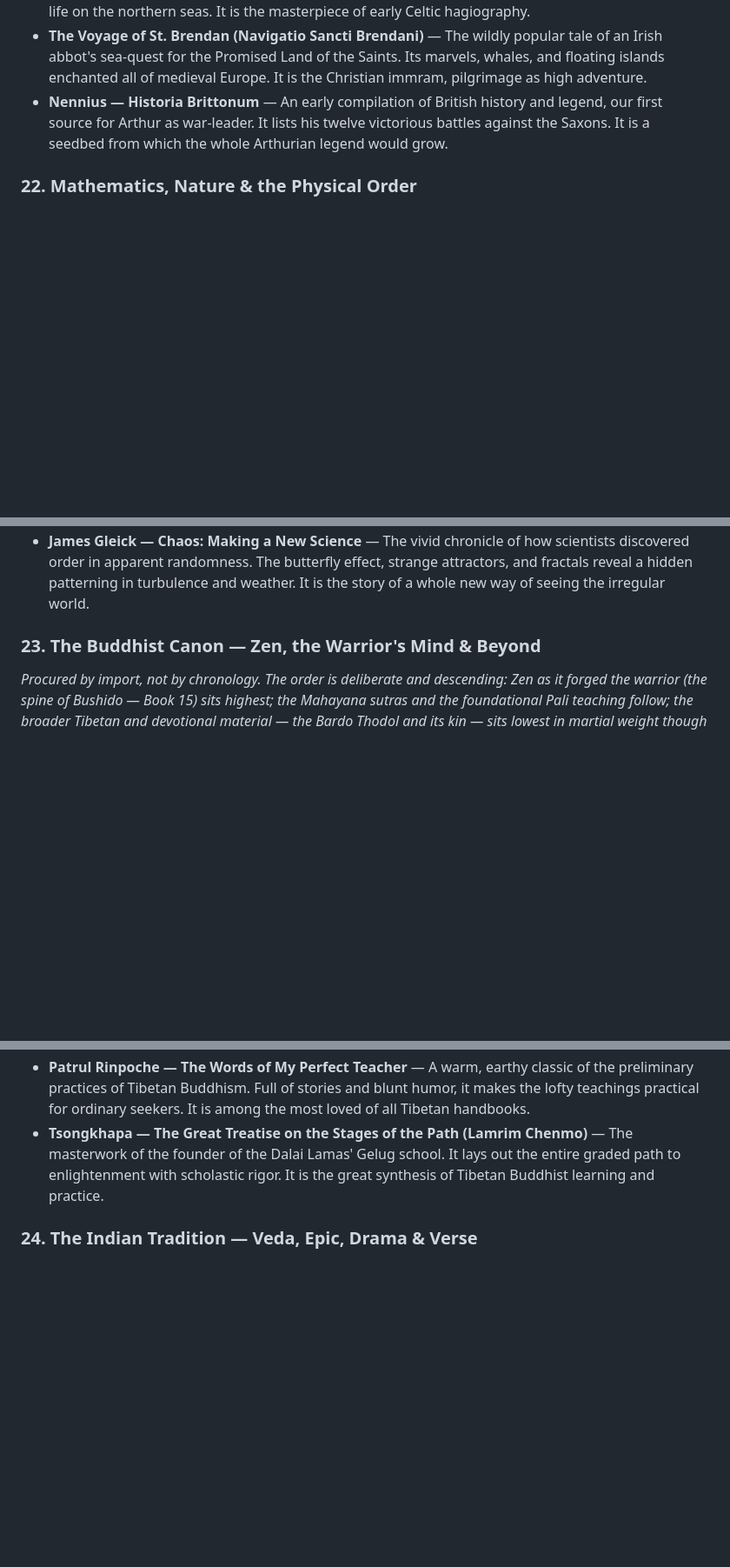
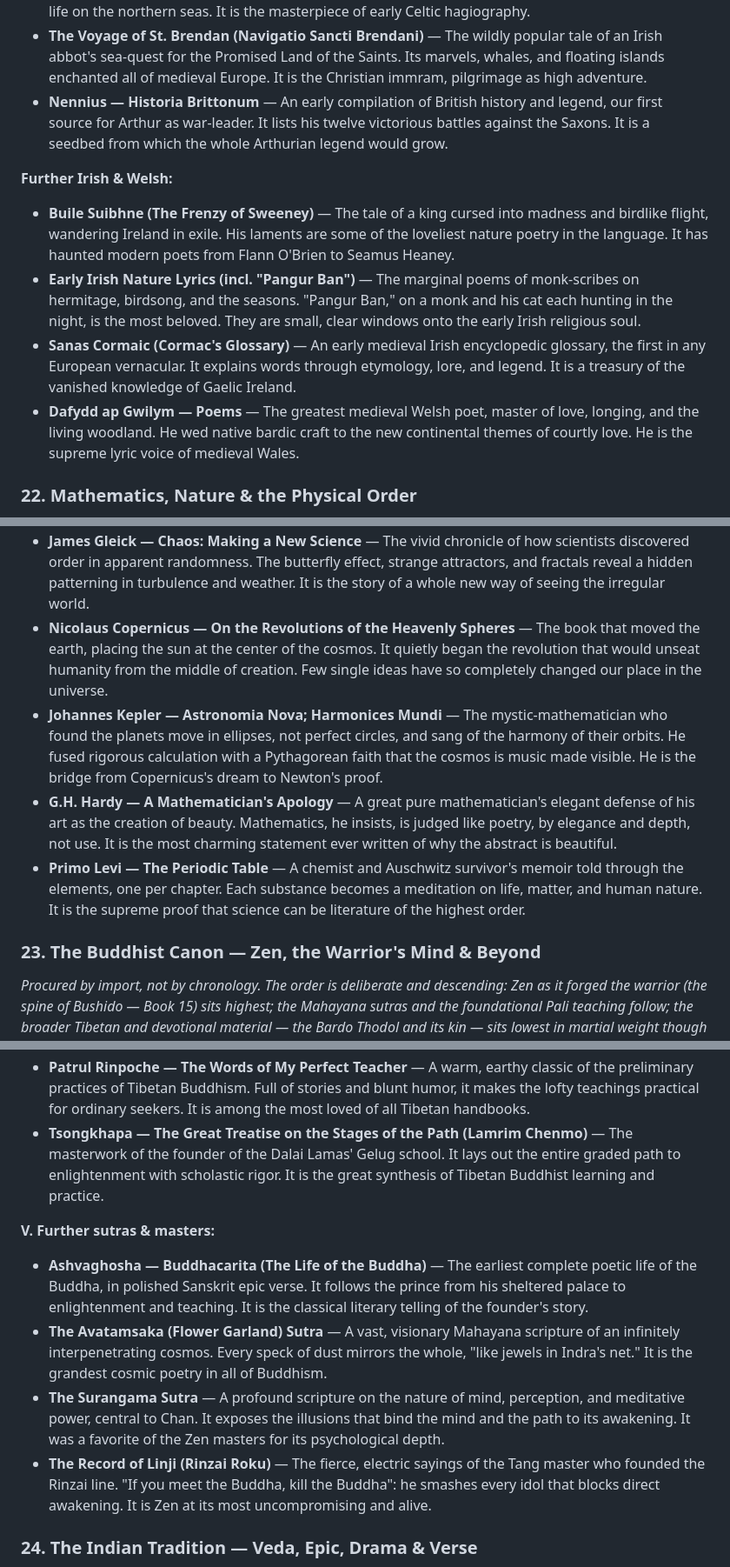
Before and after one commit to goonspeakstudios-a11y/Essential-Reading-List, a Markdown page: README.md, 3 parts joined by grey strips. Shown at 87% size. Rendered like a GitHub page; blank space fills up the shorter version.

```diff
--- a/README.md
+++ b/README.md
@@ -672,6 +672,12 @@ A map of the collection. Each book gathers works of one vein; every entry within
 - **The Voyage of St. Brendan (Navigatio Sancti Brendani)** — The wildly popular tale of an Irish abbot's sea-quest for the Promised Land of the Saints. Its marvels, whales, and floating islands enchanted all of medieval Europe. It is the Christian immram, pilgrimage as high adventure.
 - **Nennius — Historia Brittonum** — An early compilation of British history and legend, our first source for Arthur as war-leader. It lists his twelve victorious battles against the Saxons. It is a seedbed from which the whole Arthurian legend would grow.
 
+**Further Irish & Welsh:**
+- **Buile Suibhne (The Frenzy of Sweeney)** — The tale of a king cursed into madness and birdlike flight, wandering Ireland in exile. His laments are some of the loveliest nature poetry in the language. It has haunted modern poets from Flann O'Brien to Seamus Heaney.
+- **Early Irish Nature Lyrics (incl. "Pangur Ban")** — The marginal poems of monk-scribes on hermitage, birdsong, and the seasons. "Pangur Ban," on a monk and his cat each hunting in the night, is the most beloved. They are small, clear windows onto the early Irish religious soul.
+- **Sanas Cormaic (Cormac's Glossary)** — An early medieval Irish encyclopedic glossary, the first in any European vernacular. It explains words through etymology, lore, and legend. It is a treasury of the vanished knowledge of Gaelic Ireland.
+- **Dafydd ap Gwilym — Poems** — The greatest medieval Welsh poet, master of love, longing, and the living woodland. He wed native bardic craft to the new continental themes of courtly love. He is the supreme lyric voice of medieval Wales.
+
 ### 22. Mathematics, Nature & the Physical Order
 
 *The scientific seam, entered by its most literary door — works that narrate the physical and mathematical order rather than merely compute it. The thread Mandelbrot opened: the geometry of the irregular and the wild.*
@@ -687,6 +693,10 @@ A map of the collection. Each book gathers works of one vein; every entry within
 - **Erwin Schrodinger — What Is Life?** — The quantum physicist's slim, prophetic inquiry into the physical basis of the living. His idea of an "aperiodic crystal" carrying the code of life helped inspire the discovery of DNA. It is the bridge by which physics walked into biology.
 - **Richard Feynman — The Character of Physical Law; QED** — The great explainer, who conveyed the deep structure and strangeness of physics with joyful clarity. He insists on honesty, doubt, and the pleasure of finding things out. He is the modern model of the scientist as both genius and delighted teacher.
 - **James Gleick — Chaos: Making a New Science** — The vivid chronicle of how scientists discovered order in apparent randomness. The butterfly effect, strange attractors, and fractals reveal a hidden patterning in turbulence and weather. It is the story of a whole new way of seeing the irregular world.
+- **Nicolaus Copernicus — On the Revolutions of the Heavenly Spheres** — The book that moved the earth, placing the sun at the center of the cosmos. It quietly began the revolution that would unseat humanity from the middle of creation. Few single ideas have so completely changed our place in the universe.
+- **Johannes Kepler — Astronomia Nova; Harmonices Mundi** — The mystic-mathematician who found the planets move in ellipses, not perfect circles, and sang of the harmony of their orbits. He fused rigorous calculation with a Pythagorean faith that the cosmos is music made visible. He is the bridge from Copernicus's dream to Newton's proof.
+- **G.H. Hardy — A Mathematician's Apology** — A great pure mathematician's elegant defense of his art as the creation of beauty. Mathematics, he insists, is judged like poetry, by elegance and depth, not use. It is the most charming statement ever written of why the abstract is beautiful.
+- **Primo Levi — The Periodic Table** — A chemist and Auschwitz survivor's memoir told through the elements, one per chapter. Each substance becomes a meditation on life, matter, and human nature. It is the supreme proof that science can be literature of the highest order.
 
 ### 23. The Buddhist Canon — Zen, the Warrior's Mind & Beyond
 
@@ -728,6 +738,12 @@ A map of the collection. Each book gathers works of one vein; every entry within
 - **Patrul Rinpoche — The Words of My Perfect Teacher** — A warm, earthy classic of the preliminary practices of Tibetan Buddhism. Full of stories and blunt humor, it makes the lofty teachings practical for ordinary seekers. It is among the most loved of all Tibetan handbooks.
 - **Tsongkhapa — The Great Treatise on the Stages of the Path (Lamrim Chenmo)** — The masterwork of the founder of the Dalai Lamas' Gelug school. It lays out the entire graded path to enlightenment with scholastic rigor. It is the great synthesis of Tibetan Buddhist learning and practice.
 
+**V. Further sutras & masters:**
+- **Ashvaghosha — Buddhacarita (The Life of the Buddha)** — The earliest complete poetic life of the Buddha, in polished Sanskrit epic verse. It follows the prince from his sheltered palace to enlightenment and teaching. It is the classical literary telling of the founder's story.
+- **The Avatamsaka (Flower Garland) Sutra** — A vast, visionary Mahayana scripture of an infinitely interpenetrating cosmos. Every speck of dust mirrors the whole, "like jewels in Indra's net." It is the grandest cosmic poetry in all of Buddhism.
+- **The Surangama Sutra** — A profound scripture on the nature of mind, perception, and meditative power, central to Chan. It exposes the illusions that bind the mind and the path to its awakening. It was a favorite of the Zen masters for its psychological depth.
+- **The Record of Linji (Rinzai Roku)** — The fierce, electric sayings of the Tang master who founded the Rinzai line. "If you meet the Buddha, kill the Buddha": he smashes every idol that blocks direct awakening. It is Zen at its most uncompromising and alive.
+
 ### 24. The Indian Tradition — Veda, Epic, Drama & Verse
 
 *The Sanskrit and Bengali inheritance: the Vedic hymns, the Upanishadic ascent, the classical drama, and the modern voice. The Bhagavad Gita, the Mahabharata, and the Ramayana are cross-listed from Book 15; the Buddhist Pali Canon stands in Book 23.*
```
Also changed, not shown: other parts of README.md (+4 -0 lines), PROGRESS.md (+6 -5 lines).
